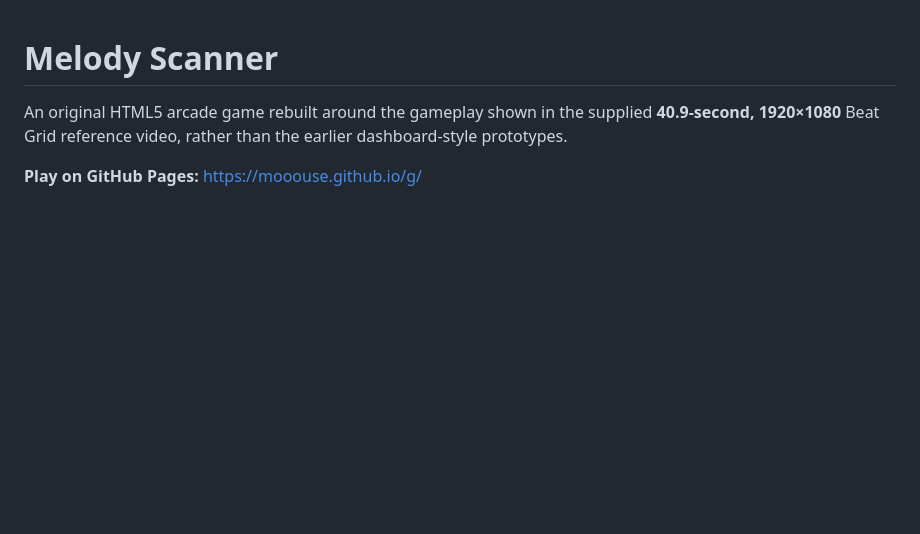
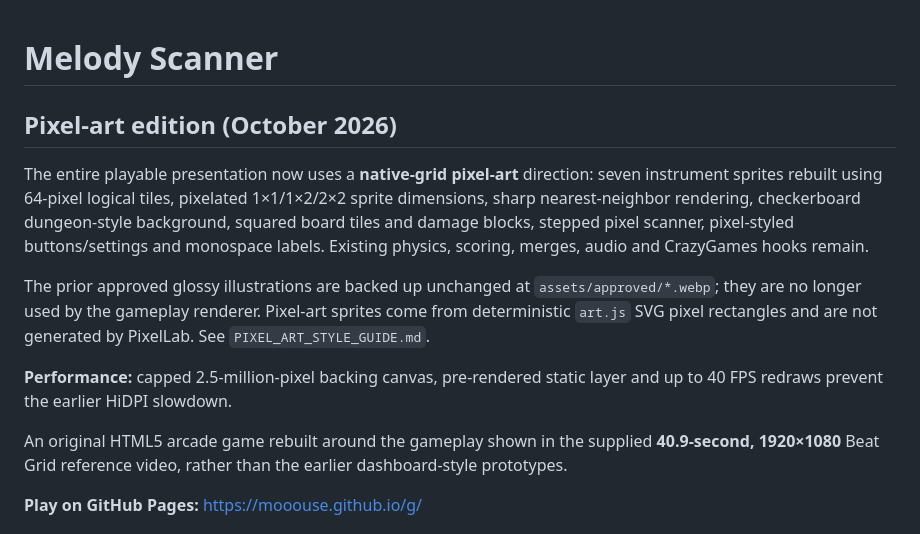
Before and after one commit to Mooouse/g, a Markdown page: README.md, the part around the change. Drawn GitHub-style; blank space fills up the shorter version.

Commit message:
Document full-game pixel art redesign, archived previous sprites and performance safeguards

```diff
--- a/README.md
+++ b/README.md
@@ -1,4 +1,13 @@
 # Melody Scanner
+
+## Pixel-art edition (October 2026)
+
+The entire playable presentation now uses a **native-grid pixel-art** direction: seven instrument sprites rebuilt using 64-pixel logical tiles, pixelated 1×1/1×2/2×2 sprite dimensions, sharp nearest-neighbor rendering, checkerboard dungeon-style background, squared board tiles and damage blocks, stepped pixel scanner, pixel-styled buttons/settings and monospace labels. Existing physics, scoring, merges, audio and CrazyGames hooks remain.
+
+The prior approved glossy illustrations are backed up unchanged at `assets/approved/*.webp`; they are no longer used by the gameplay renderer. Pixel-art sprites come from deterministic `art.js` SVG pixel rectangles and are not generated by PixelLab. See `PIXEL_ART_STYLE_GUIDE.md`.
+
+**Performance:** capped 2.5-million-pixel backing canvas, pre-rendered static layer and up to 40 FPS redraws prevent the earlier HiDPI slowdown.
+
 
 An original HTML5 arcade game rebuilt around the gameplay shown in the supplied **40.9-second, 1920×1080** Beat Grid reference video, rather than the earlier dashboard-style prototypes.
 
```
